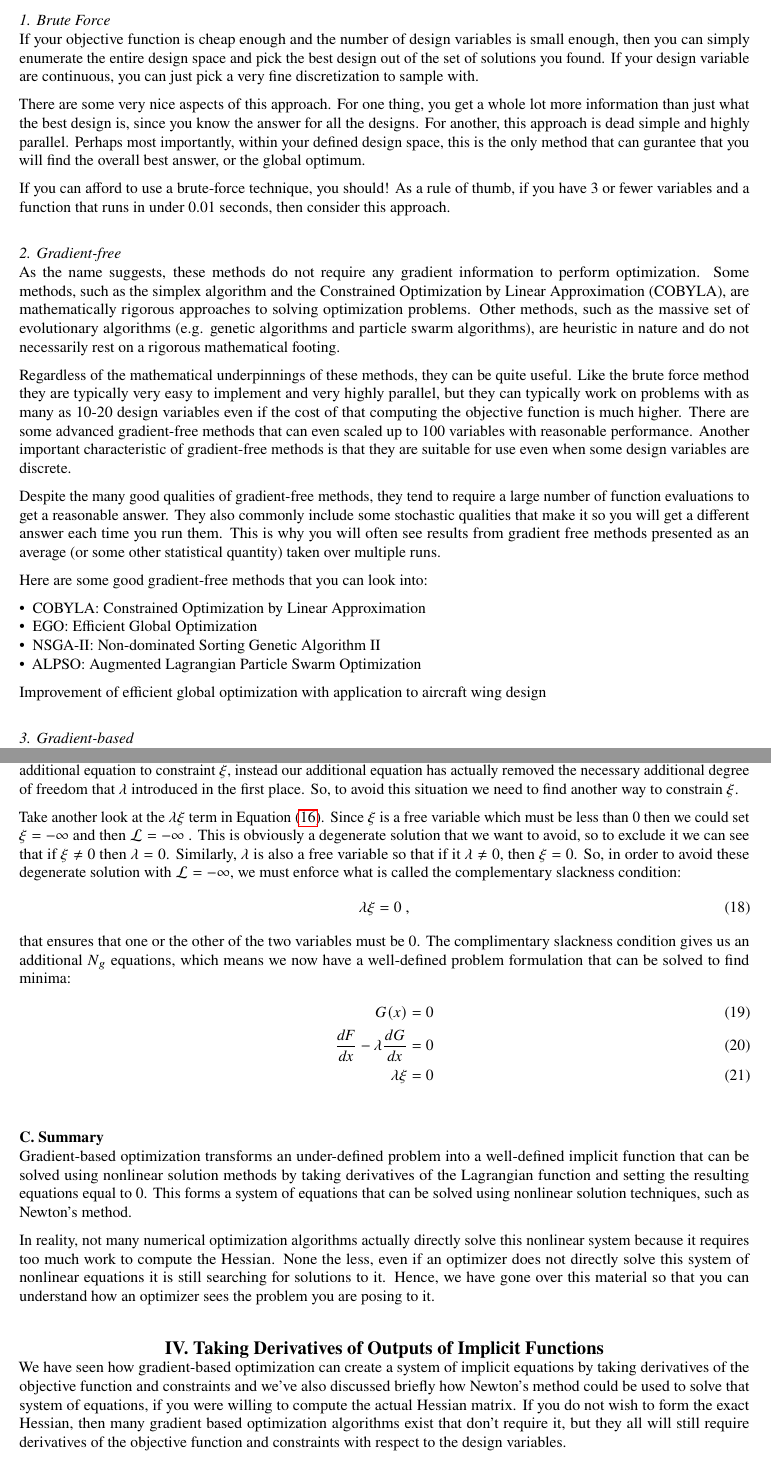
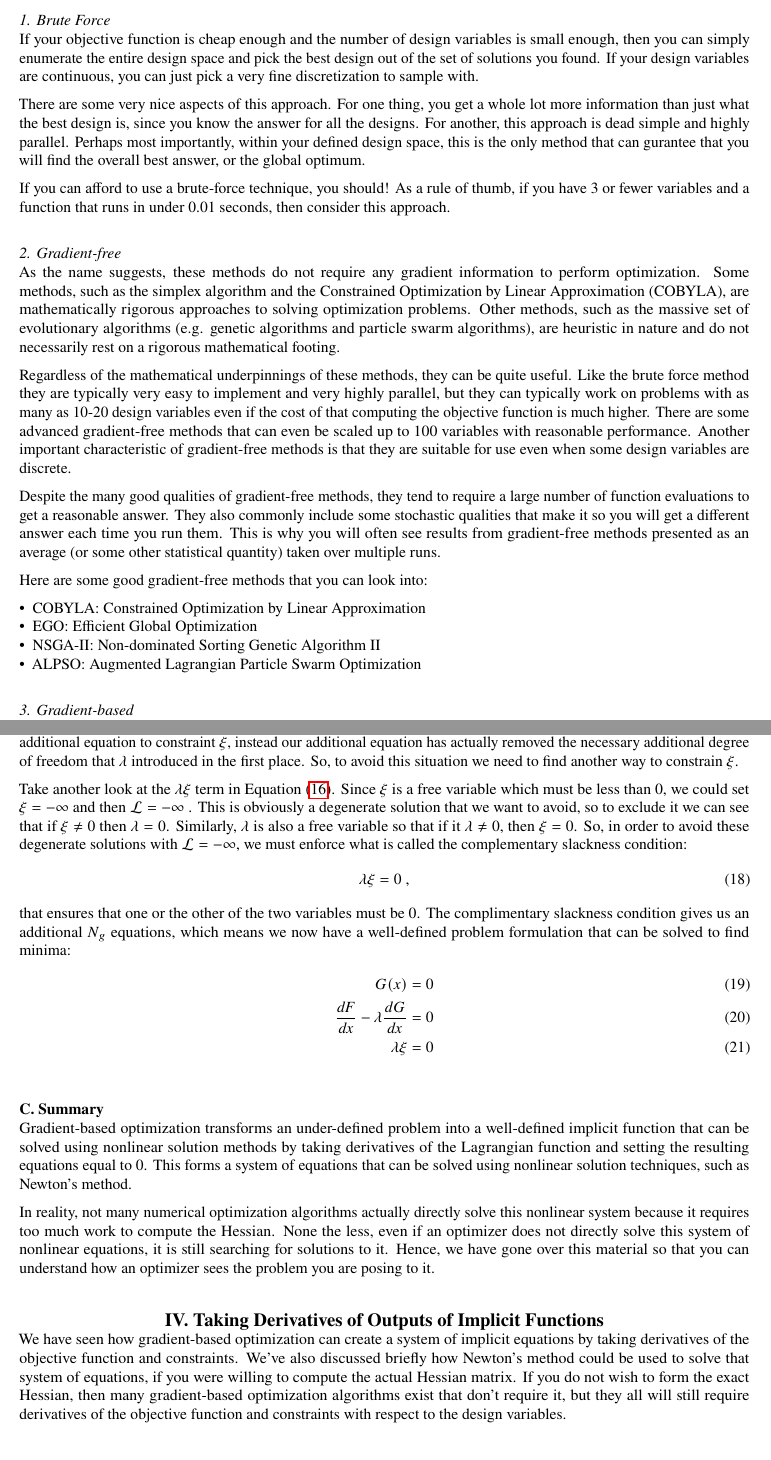
Before and after one commit to hweyandtnasa/om_training, a LaTeX paper (lesson1.tex): two parts of pages 2 and 7 of 15, joined at a grey line, cut so that both start at the same text. Compiled offline with pdfLaTeX.

Commit message:
further minor edits

```diff
--- a/lesson1.tex
+++ b/lesson1.tex
@@ -66,7 +66,7 @@
 
         \subsubsection{Brute Force}
             If your objective function is cheap enough and the number of design variables is small enough, then you can simply enumerate the entire design space and pick the best design out of the set of solutions you found.
-            If your design variable are continuous, you can just pick a very fine discretization to sample with.
+            If your design variables are continuous, you can just pick a very fine discretization to sample with.
 
             There are some very nice aspects of this approach. For one thing, you get a whole lot more information than just what the best design is, since you know the answer for all the designs.
             For another, this approach is dead simple and highly parallel.
@@ -81,12 +81,12 @@
 
             Regardless of the mathematical underpinnings of these methods, they can be quite useful.
             Like the brute force method they are typically very easy to implement and very highly parallel, but they can typically work on problems with as many as 10-20 design variables even if the cost of that computing the objective function is much higher.
-            There are some advanced gradient-free methods that can even scaled up to 100 variables with reasonable performance.
+            There are some advanced gradient-free methods that can even be scaled up to 100 variables with reasonable performance.
             Another important characteristic of gradient-free methods is that they are suitable for use even when some design variables are discrete.
 
             Despite the many good qualities of gradient-free methods, they tend to require a large number of function evaluations to get a reasonable answer.
             They also commonly include some stochastic qualities that make it so you will get a different answer each time you run them.
-            This is why you will often see results from gradient free methods presented as an average (or some other statistical quantity) taken over multiple runs.
+            This is why you will often see results from gradient-free methods presented as an average (or some other statistical quantity) taken over multiple runs.
 
             Here are some good gradient-free methods that you can look into:
             \begin{itemize}
@@ -94,7 +94,7 @@
                 \item EGO: Efficient Global Optimization
                 \item NSGA-II: Non-dominated Sorting Genetic Algorithm II
                 \item ALPSO: Augmented Lagrangian Particle Swarm Optimization
-            \end{itemize}Improvement of efficient global optimization with application to aircraft wing design
+            \end{itemize}%Improvement of efficient global optimization with application to aircraft wing design
 
         \subsubsection{Gradient-based}
 
@@ -357,11 +357,11 @@
         So, to avoid this situation we need to find another way to constrain $\xi$.
 
         Take another look at the $\lambda \xi$ term in Equation~\eqref{eq:L_ineq}.
-        Since $\xi$ is a free variable which must be less than 0 then we could set $\xi=-\infty$ and then $\mathcal{L}=-\infty$
+        Since $\xi$ is a free variable which must be less than 0, we could set $\xi=-\infty$ and then $\mathcal{L}=-\infty$
         .
         This is obviously a degenerate solution that we want to avoid, so to exclude it we can see that if $\xi \ne 0$ then $\lambda = 0$.
         Similarly, $\lambda$ is also a free variable so that if it $\lambda\ne0$, then $\xi=0$.
-        So, in order to avoid these degenerate solution with $\mathcal{L}=-\infty$, we must enforce what is called the complementary slackness condition:
+        So, in order to avoid these degenerate solutions with $\mathcal{L}=-\infty$, we must enforce what is called the complementary slackness condition:
         \begin{equation}
             \lambda \xi = 0 \ ,
         \end{equation}
@@ -379,13 +379,13 @@
     This forms a system of equations that can be solved using nonlinear solution techniques, such as Newton's method.
 
     In reality, not many numerical optimization algorithms actually directly solve this nonlinear system because it requires too much work to compute the Hessian.
-    None the less, even if an optimizer does not directly solve this system of nonlinear equations it is still searching for solutions to it.
+    None the less, even if an optimizer does not directly solve this system of nonlinear equations, it is still searching for solutions to it.
     Hence, we have gone over this material so that you can understand how an optimizer sees the problem you are posing to it.
 
     \section{Taking Derivatives of Outputs of Implicit Functions}
     \label{sec:taking_derivs_of_implicit_functions}
 
-    We have seen how gradient-based optimization can create a system of implicit equations by taking derivatives of the objective function and constraints and we've also discussed briefly how Newton's method could be used to solve that system of equations, if you were willing to compute the actual Hessian matrix.
-    If you do not wish to form the exact Hessian, then many gradient based optimization algorithms exist that don't require it,
+    We have seen how gradient-based optimization can create a system of implicit equations by taking derivatives of the objective function and constraints. We've also discussed briefly how Newton's method could be used to solve that system of equations, if you were willing to compute the actual Hessian matrix.
+    If you do not wish to form the exact Hessian, then many gradient-based optimization algorithms exist that don't require it,
     but they all will still require derivatives of the objective function and constraints with respect to the design variables.
 
```
Also changed, not shown: lesson1.tex (28 more changed lines).
